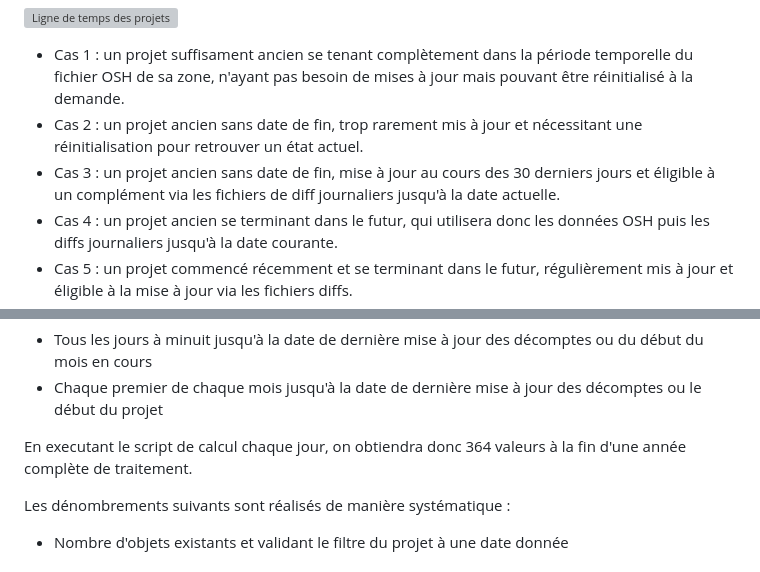
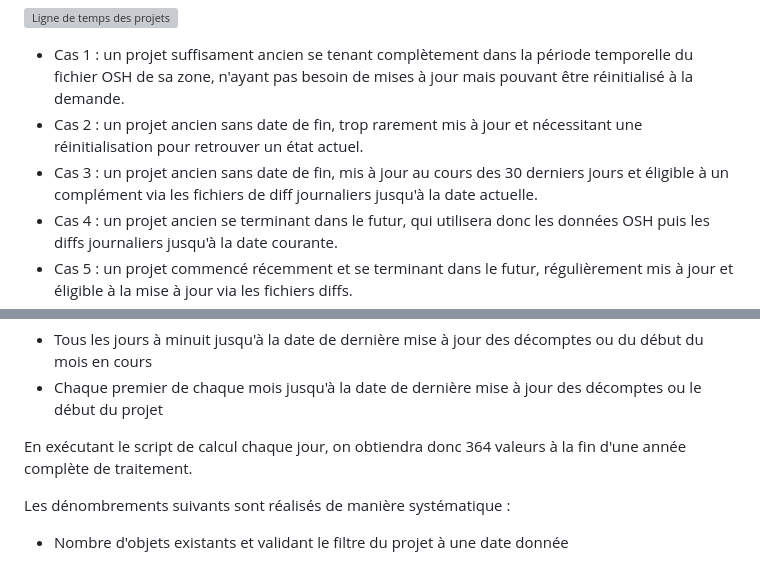
Before and after one commit to vdct/ProjetDuMois, a Markdown page: docs/DEVELOP.fr.md, 2 parts joined by grey strips. Rendered like a GitHub page; grey boxes are pictures that could not be loaded.

Commit message:
Apply suggestions from code review

```diff
--- a/docs/DEVELOP.fr.md
+++ b/docs/DEVELOP.fr.md
@@ -116,7 +116,7 @@ Un projet peut ne pas avoir de date de fin, en utilisant `end_date: null` dans s
 ![Ligne de temps des projets](./projects_process.svg)
 - Cas 1 : un projet suffisament ancien se tenant complètement dans la période temporelle du fichier OSH de sa zone, n'ayant pas besoin de mises à jour mais pouvant être réinitialisé à la demande.
 - Cas 2 : un projet ancien sans date de fin, trop rarement mis à jour et nécessitant une réinitialisation pour retrouver un état actuel.
-- Cas 3 : un projet ancien sans date de fin, mise à jour au cours des 30 derniers jours et éligible à un complément via les fichiers de diff journaliers jusqu'à la date actuelle.
+- Cas 3 : un projet ancien sans date de fin, mis à jour au cours des 30 derniers jours et éligible à un complément via les fichiers de diff journaliers jusqu'à la date actuelle.
 - Cas 4 : un projet ancien se terminant dans le futur, qui utilisera donc les données OSH puis les diffs journaliers jusqu'à la date courante.
 - Cas 5 : un projet commencé récemment et se terminant dans le futur, régulièrement mis à jour et éligible à la mise à jour via les fichiers diffs.
 - Cas 6 : un projet non commencé, n'entrainant pour l'instant aucun traitement.
@@ -135,7 +135,7 @@ Ces dates sont sélectionnées selon les hypothèses suivantes :
 - Tous les jours à minuit jusqu'à la date de dernière mise à jour des décomptes ou du début du mois en cours
 - Chaque premier de chaque mois jusqu'à la date de dernière mise à jour des décomptes ou le début du projet
 
-En executant le script de calcul chaque jour, on obtiendra donc 364 valeurs à la fin d'une année complète de traitement.
+En exécutant le script de calcul chaque jour, on obtiendra donc 364 valeurs à la fin d'une année complète de traitement.
 
 Les dénombrements suivants sont réalisés de manière systématique :
 - Nombre d'objets existants et validant le filtre du projet à une date donnée
```
